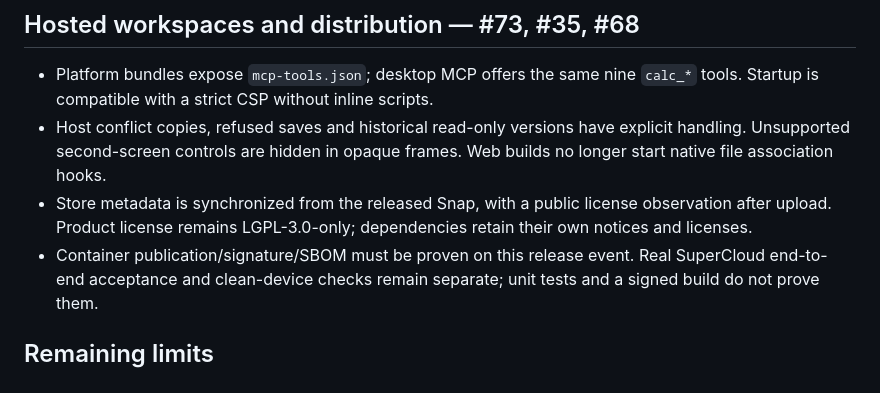
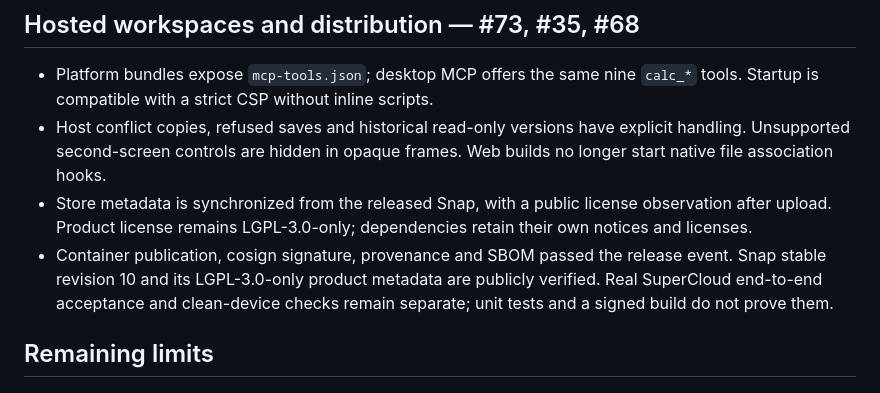
Before and after one commit to OpenAEC-Foundation/open-calc-studio, a Markdown page: docs/release-notes/v2026.46.0.md, the part around the change. Rendered like a GitHub page.

```diff
--- a/docs/release-notes/v2026.46.0.md
+++ b/docs/release-notes/v2026.46.0.md
@@ -60,7 +60,8 @@ records the completed release checks and separates them from real-host/device ac
 - Store metadata is synchronized from the released Snap, with a public license
   observation after upload. Product license remains LGPL-3.0-only; dependencies
   retain their own notices and licenses.
-- Container publication/signature/SBOM must be proven on this release event.
+- Container publication, cosign signature, provenance and SBOM passed the release event.
+  Snap stable revision 10 and its LGPL-3.0-only product metadata are publicly verified.
   Real SuperCloud end-to-end acceptance and clean-device checks remain separate;
   unit tests and a signed build do not prove them.
 
```
Also changed, not shown: README.md (+4 -2 lines), docs/release-verification/2026.46.0.md (+13 -3 lines).
